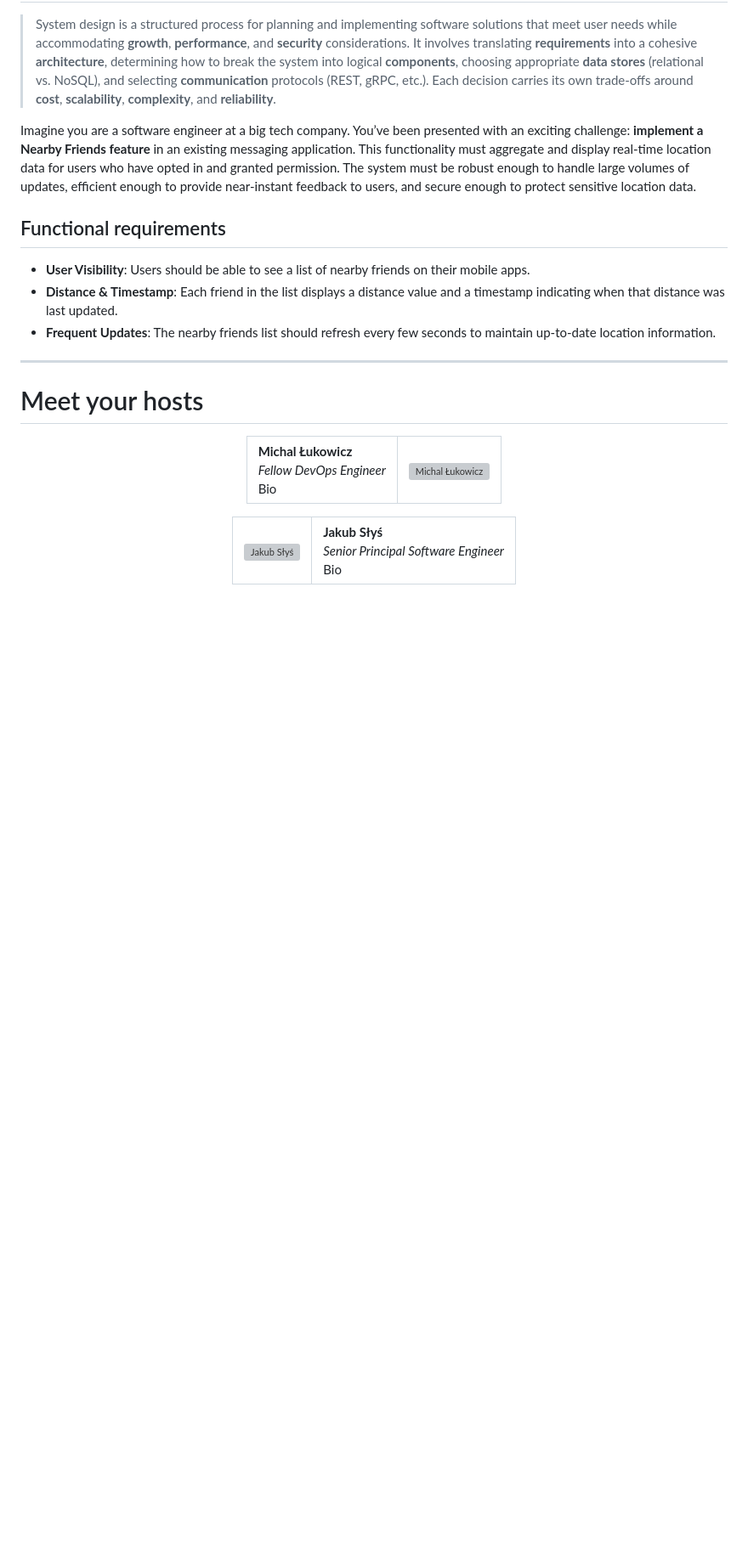
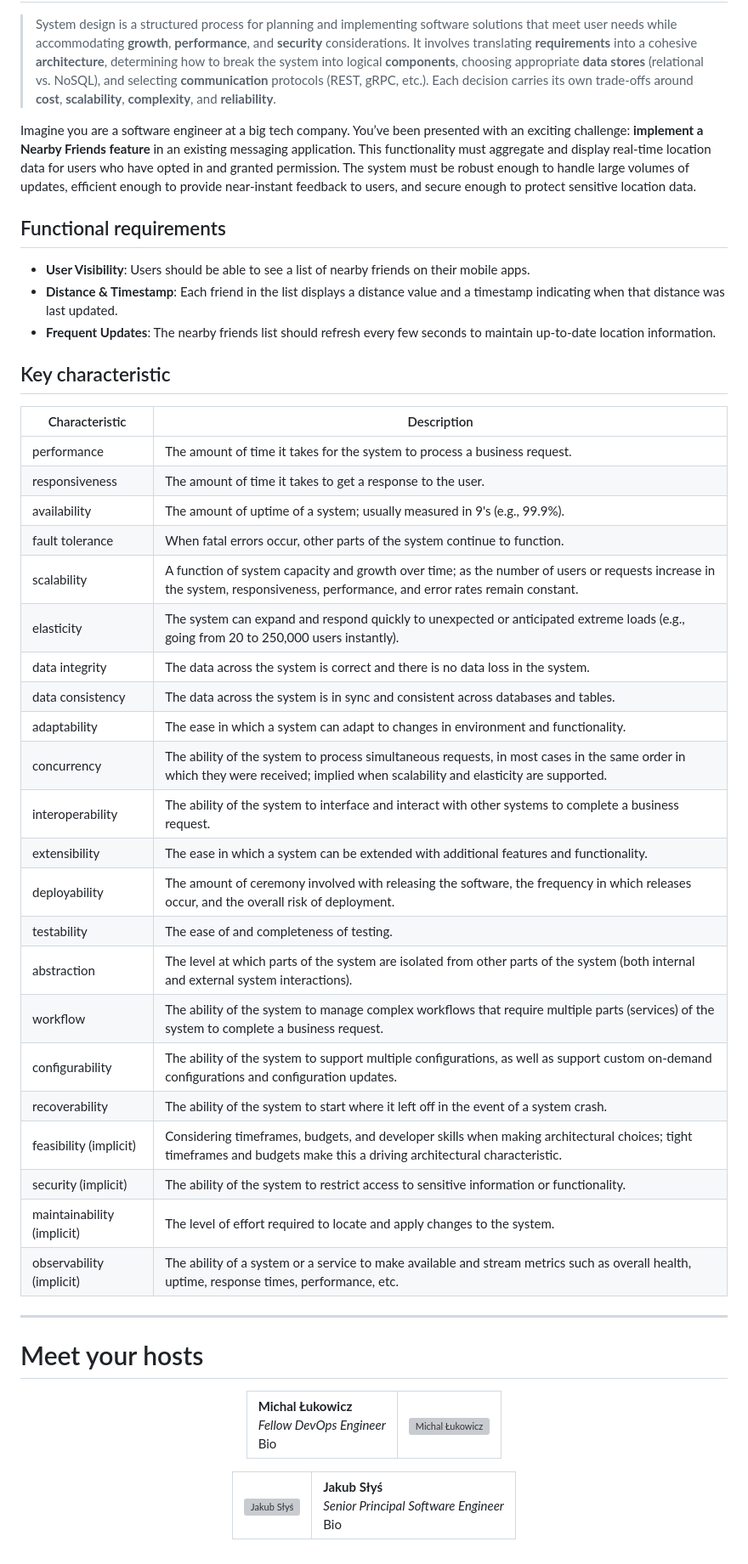
Before and after one commit to Pega-ModernDataStorageTechnologies/slides, a Markdown page: README.md, the part around the change printed below. Shown: that part at 85% size. Rendered like a GitHub page; blank space fills up the shorter version; grey boxes are pictures that could not be loaded.

```diff
--- a/README.md
+++ b/README.md
@@ -62,6 +62,33 @@ Imagine you are a software engineer at a big tech company. You’ve been present
 * **User Visibility**: Users should be able to see a list of nearby friends on their mobile apps.
 * **Distance & Timestamp**: Each friend in the list displays a distance value and a timestamp indicating when that distance was last updated.
 * **Frequent Updates**: The nearby friends list should refresh every few seconds to maintain up-to-date location information.
+
+## Key characteristic
+
+| Characteristic             | Description                                                                                                                                                                     |
+| -------------------------- | ------------------------------------------------------------------------------------------------------------------------------------------------------------------------------- |
+| performance                | The amount of time it takes for the system to process a business request.                                                                                                       |
+| responsiveness             | The amount of time it takes to get a response to the user.                                                                                                                      |
+| availability               | The amount of uptime of a system; usually measured in 9's (e.g., 99.9%).                                                                                                        |
+| fault tolerance            | When fatal errors occur, other parts of the system continue to function.                                                                                                        |
+| scalability                | A function of system capacity and growth over time; as the number of users or requests increase in the system, responsiveness, performance, and error rates remain constant.    |
+| elasticity                 | The system can expand and respond quickly to unexpected or anticipated extreme loads (e.g., going from 20 to 250,000 users instantly).                                          |
+| data integrity             | The data across the system is correct and there is no data loss in the system.                                                                                                  |
+| data consistency           | The data across the system is in sync and consistent across databases and tables.                                                                                               |
+| adaptability               | The ease in which a system can adapt to changes in environment and functionality.                                                                                               |
+| concurrency                | The ability of the system to process simultaneous requests, in most cases in the same order in which they were received; implied when scalability and elasticity are supported. |
+| interoperability           | The ability of the system to interface and interact with other systems to complete a business request.                                                                          |
+| extensibility              | The ease in which a system can be extended with additional features and functionality.                                                                                          |
+| deployability              | The amount of ceremony involved with releasing the software, the frequency in which releases occur, and the overall risk of deployment.                                         |
+| testability                | The ease of and completeness of testing.                                                                                                                                        |
+| abstraction                | The level at which parts of the system are isolated from other parts of the system (both internal and external system interactions).                                            |
+| workflow                   | The ability of the system to manage complex workflows that require multiple parts (services) of the system to complete a business request.                                      |
+| configurability            | The ability of the system to support multiple configurations, as well as support custom on-demand configurations and configuration updates.                                     |
+| recoverability             | The ability of the system to start where it left off in the event of a system crash.                                                                                            |
+| feasibility (implicit)     | Considering timeframes, budgets, and developer skills when making architectural choices; tight timeframes and budgets make this a driving architectural characteristic.         |
+| security (implicit)        | The ability of the system to restrict access to sensitive information or functionality.                                                                                         |
+| maintainability (implicit) | The level of effort required to locate and apply changes to the system.                                                                                                         |
+| observability (implicit)   | The ability of a system or a service to make available and stream metrics such as overall health, uptime, response times, performance, etc.                                     |
 
 ---
 
```
Also changed, not shown: other parts of README.md (+7 -7 lines).
